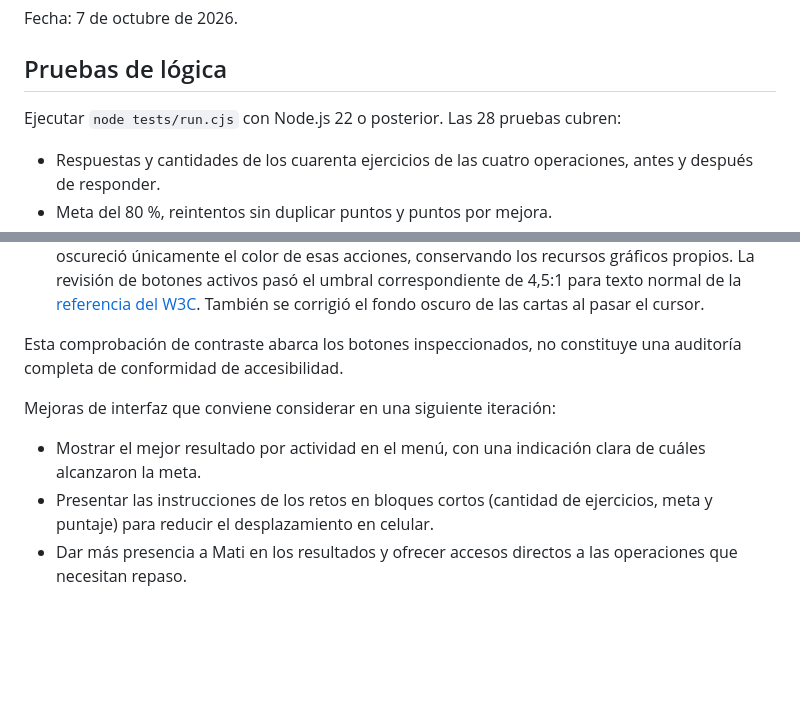
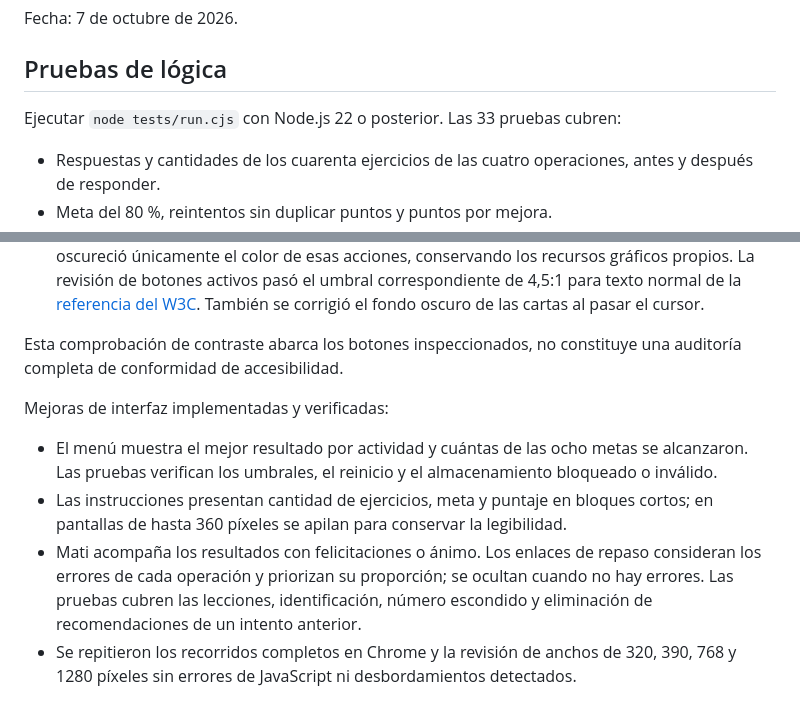
Before and after one commit to AshlyDelgado/aventura-matematica, a Markdown page: docs/verification.md, 2 parts joined by grey strips. Rendered like a GitHub page; blank space fills up the shorter version.

Commit message:
docs: record interface enhancements and validation

```diff
--- a/docs/verification.md
+++ b/docs/verification.md
@@ -4,7 +4,7 @@ Fecha: 7 de octubre de 2026.
 
 ## Pruebas de lógica
 
-Ejecutar `node tests/run.cjs` con Node.js 22 o posterior. Las 28 pruebas cubren:
+Ejecutar `node tests/run.cjs` con Node.js 22 o posterior. Las 33 pruebas cubren:
 
 - Respuestas y cantidades de los cuarenta ejercicios de las cuatro operaciones, antes y después de responder.
 - Meta del 80 %, reintentos sin duplicar puntos y puntos por mejora.
@@ -47,8 +47,9 @@ Se corrigieron tres problemas:
 
 Esta comprobación de contraste abarca los botones inspeccionados, no constituye una auditoría completa de conformidad de accesibilidad.
 
-Mejoras de interfaz que conviene considerar en una siguiente iteración:
+Mejoras de interfaz implementadas y verificadas:
 
-- Mostrar el mejor resultado por actividad en el menú, con una indicación clara de cuáles alcanzaron la meta.
-- Presentar las instrucciones de los retos en bloques cortos (cantidad de ejercicios, meta y puntaje) para reducir el desplazamiento en celular.
-- Dar más presencia a Mati en los resultados y ofrecer accesos directos a las operaciones que necesitan repaso.
+- El menú muestra el mejor resultado por actividad y cuántas de las ocho metas se alcanzaron. Las pruebas verifican los umbrales, el reinicio y el almacenamiento bloqueado o inválido.
+- Las instrucciones presentan cantidad de ejercicios, meta y puntaje en bloques cortos; en pantallas de hasta 360 píxeles se apilan para conservar la legibilidad.
+- Mati acompaña los resultados con felicitaciones o ánimo. Los enlaces de repaso consideran los errores de cada operación y priorizan su proporción; se ocultan cuando no hay errores. Las pruebas cubren las lecciones, identificación, número escondido y eliminación de recomendaciones de un intento anterior.
+- Se repitieron los recorridos completos en Chrome y la revisión de anchos de 320, 390, 768 y 1280 píxeles sin errores de JavaScript ni desbordamientos detectados.
```
